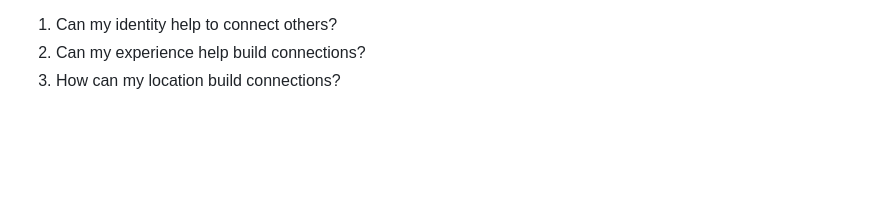
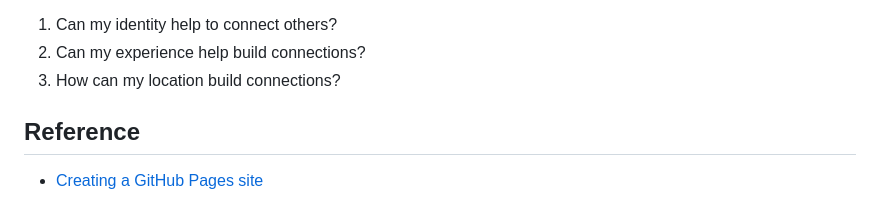
Before and after one commit to dark-teal-coder/web-linkedin-learning-course-summary, a Markdown page: README.md, the part around the change. GitHub-like rendering; blank space fills up the shorter version.

Commit message:
Add ## Reference

```diff
--- a/README.md
+++ b/README.md
@@ -100,3 +100,7 @@ Video: Connecting Others
 1. Can my identity help to connect others?
 2. Can my experience help build connections?
 3. How can my location build connections?
+
+## Reference
+
+- [Creating a GitHub Pages site](https://docs.github.com/en/pages/getting-started-with-github-pages/creating-a-github-pages-site)
```
